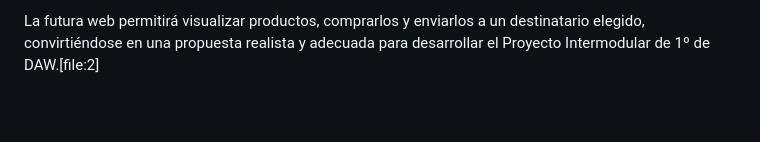
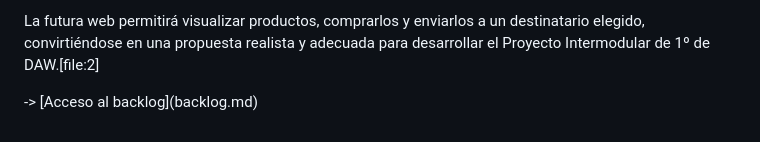
Before and after one commit to pablotome8/FloristeriaLaBajo, a Markdown page: README.md, the part around the change. Drawn GitHub-style; blank space fills up the shorter version.

Commit message:
Link to Backlog from readme

```diff
--- a/README.md
+++ b/README.md
@@ -215,3 +215,7 @@ Este proyecto tiene como base la creación de una floristería online accesible,
 
 
 La futura web permitirá visualizar productos, comprarlos y enviarlos a un destinatario elegido, convirtiéndose en una propuesta realista y adecuada para desarrollar el Proyecto Intermodular de 1º de DAW.\[file:2]
+
+
+
+\-> \[Acceso al backlog](backlog.md)
```
